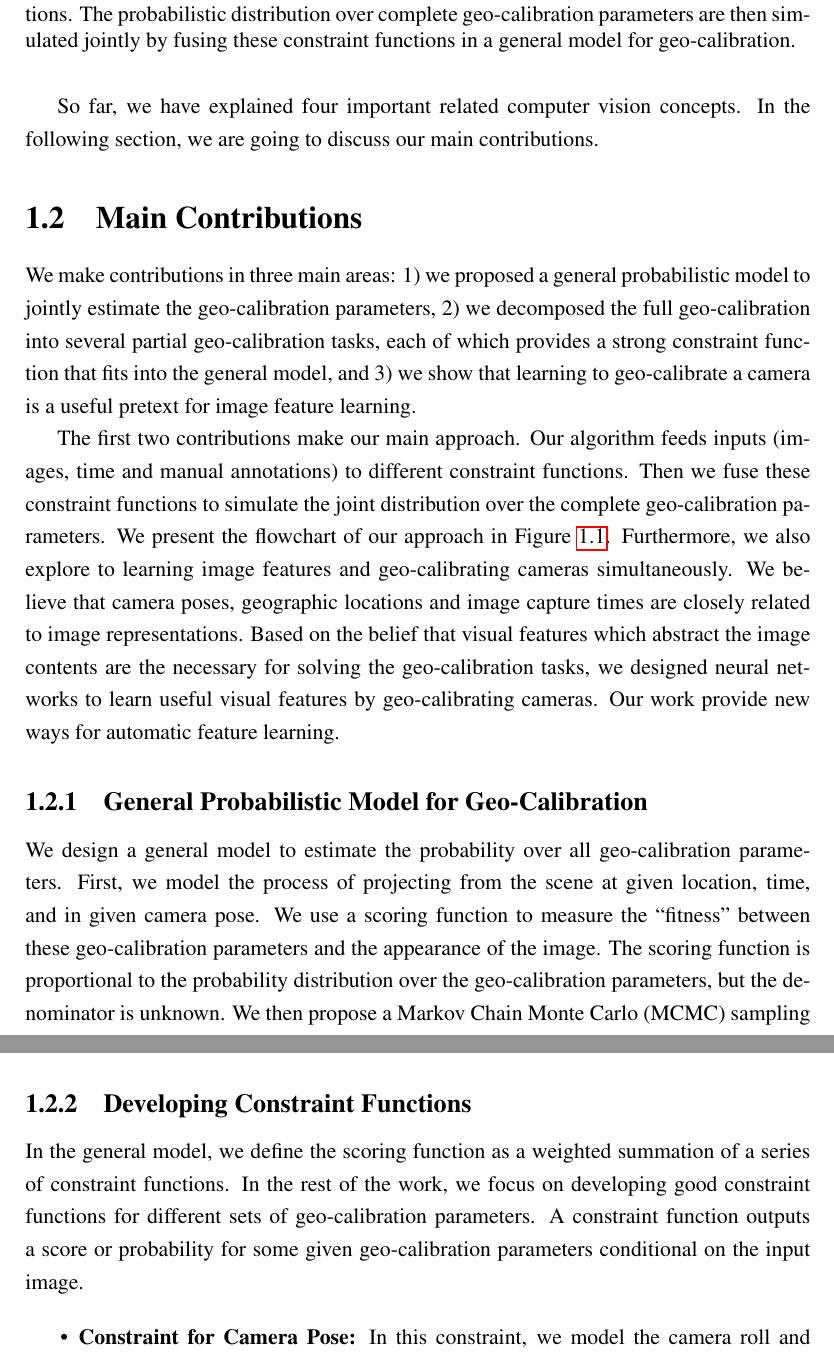
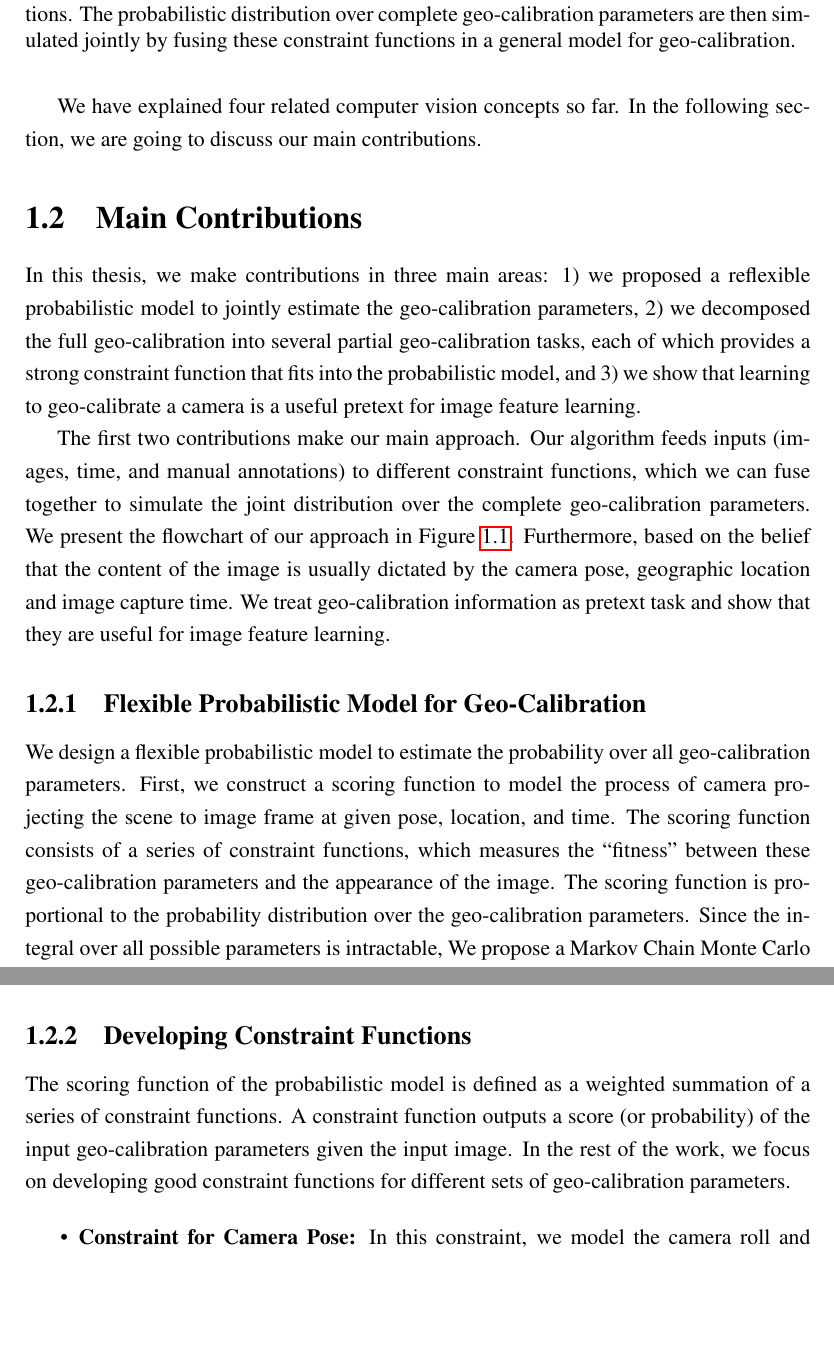
Before and after one commit to viibridges/dissertation, a LaTeX thesis (dissertation.tex, which reads chapters/introduction/introduction.tex): two parts of pages 10 and 11 of 19, joined at a grey line, cut so that both start at the same text, the shorter picture padded with empty space. Compiled offline with pdfLaTeX.

Commit message:
minor changes

```diff
--- a/chapters/introduction/introduction.tex
+++ b/chapters/introduction/introduction.tex
@@ -271,9 +271,8 @@ subspace. Sohn \etal~\cite{sohn2017unsupervised} improve the
 performance of video face recognition using an adversarial-based
 approach to adapt the network to unlabeled video imagery.
 
-So far, we have explained four important related computer vision
-concepts. In the following section, we are going to discuss our main
-contributions.
+We have explained four related computer vision concepts so far. In the
+following section, we are going to discuss our main contributions.
 
 \section{Main Contributions}
 
@@ -289,40 +288,38 @@ functions in a general model for geo-calibration.}
   \label{fig:intro:architecture}
 \end{figure}
 
-We make contributions in three main areas: 1) we proposed a general
-probabilistic model to jointly estimate the geo-calibration
-parameters, 2) we decomposed the full geo-calibration into several
-partial geo-calibration tasks, each of which provides a strong
-constraint function that fits into the general model, and 3) we show
-that learning to geo-calibrate a camera is a useful pretext for image
-feature learning.
+In this thesis, we make contributions in three main areas: 1) we
+proposed a reflexible probabilistic model to jointly estimate the
+geo-calibration parameters, 2) we decomposed the full geo-calibration
+into several partial geo-calibration tasks, each of which provides a
+strong constraint function that fits into the probabilistic model,
+and 3) we show that learning to geo-calibrate a camera is a useful
+pretext for image feature learning.
 
 The first two contributions make our main approach. Our
-algorithm feeds inputs (images, time and manual annotations) to
-different constraint functions. Then
-we fuse these constraint functions to simulate the joint distribution
-over the complete geo-calibration parameters. We present the flowchart of
-our approach in \figref{intro:architecture}.
+algorithm feeds inputs (images, time, and manual annotations) to
+different constraint functions, which we can fuse together to simulate
+the joint distribution over the complete geo-calibration parameters.
+We present the flowchart of our approach in
+\figref{intro:architecture}.
 %
-Furthermore, we also explore to learning image features
-and geo-calibrating cameras simultaneously.  We believe that camera
-poses, geographic locations and image capture times are closely
-related to image representations.
-Based on the belief that visual features which abstract the image
-contents are the necessary for solving the geo-calibration tasks, we
-designed neural networks to learn useful visual features by
-geo-calibrating cameras. Our work provide new ways for automatic
-feature learning.
+Furthermore, based on the belief that the content of the image is usually dictated
+by the camera pose, geographic location and image capture time. We
+treat geo-calibration information as pretext task and show that they
+are useful for image feature learning.
 
 
-\subsection{General Probabilistic Model for Geo-Calibration}
-We design a general model to estimate the probability over all
-geo-calibration parameters. First, we model the process of projecting
-from the scene at given location, time, and in given camera pose.
-%This the appearance of the image frame are determined by the pin-hole
-%model and the geographic location of the camera.
-We use a scoring function to measure the ``fitness'' between these
-geo-calibration parameters and the appearance of the image.
+\subsection{Flexible Probabilistic Model for Geo-Calibration}
+We design a flexible probabilistic model to estimate the probability
+over all geo-calibration parameters.
+First, we construct a scoring function to model the process of camera
+projecting the scene to image frame at given pose, location, and time.
+%
+The scoring function consists of a series of constraint functions,
+which measures the ``fitness'' between these geo-calibration
+parameters and the appearance of the image.
+%
 The scoring function is proportional to the probability distribution
-over the geo-calibration parameters, but the denominator is unknown. We
-then propose a Markov Chain Monte Carlo (MCMC) sampling approach to
+over the geo-calibration parameters. Since the integral over all
+possible parameters is intractable, We propose a Markov Chain Monte
+Carlo (MCMC) sampling approach to approximate the underlying
@@ -333,11 +331,12 @@ can be found in \chapref{mcmc}.
 
 \subsection{Developing Constraint Functions}
-In the general model, we define the scoring function as a weighted
-summation of a series of constraint functions.
-In the rest of the work, we focus on developing good constraint
-functions for different sets of geo-calibration parameters.
-A constraint function outputs a score or probability for some given
-geo-calibration parameters conditional on the input image.
+The scoring function of the probabilistic
+model is defined as a weighted summation of a series of constraint
+functions.
+A constraint function outputs a score (or probability) of the input
+geo-calibration parameters given the input image. In the rest of the
+work, we focus on developing good constraint functions for different
+sets of geo-calibration parameters.
 
 \begin{itemize}[noitemsep]
   \item \textbf{Constraint for Camera Pose:}
```
Also changed, not shown: chapters/introduction/junk.tex (+6 -0 lines), chapters/introduction/introduction.tex (9 more changed lines).
